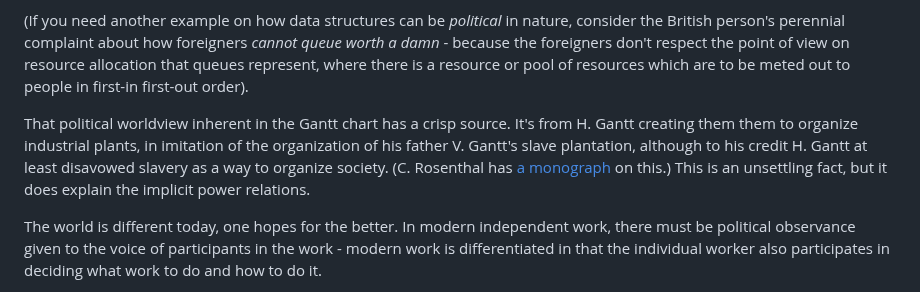
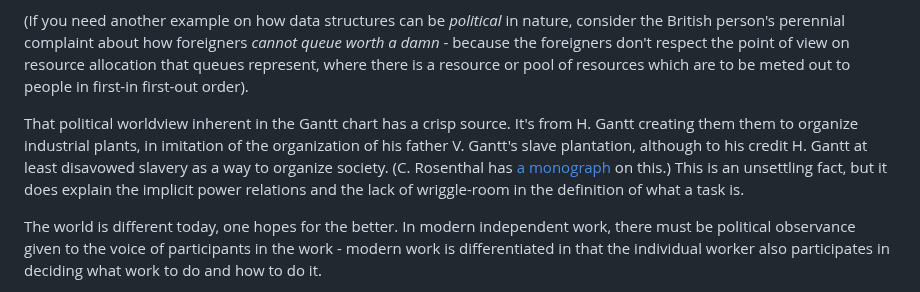
Before and after one commit to howonlee/mertonon, a Markdown page: essays/gantt.md, the part around the change. GitHub-like rendering.

Commit message:
thinking

```diff
--- a/essays/gantt.md
+++ b/essays/gantt.md
@@ -33,7 +33,7 @@ This is not great news if you have a Gantt chart _dictated to you_. But there's
 
 (If you need another example on how data structures can be _political_ in nature, consider the British person's perennial complaint about how foreigners _cannot queue worth a damn_ - because the foreigners don't respect the point of view on resource allocation that queues represent, where there is a resource or pool of resources which are to be meted out to people in first-in first-out order).
 
-That political worldview inherent in the Gantt chart has a crisp source. It's from H. Gantt creating them them to organize industrial plants, in imitation of the organization of his father V. Gantt's slave plantation, although to his credit H. Gantt at least disavowed slavery as a way to organize society. (C. Rosenthal has [a monograph](https://www.amazon.com/Accounting-Slavery-Management-Caitlin-Rosenthal/dp/0674972090) on this.) This is an unsettling fact, but it does explain the implicit power relations.
+That political worldview inherent in the Gantt chart has a crisp source. It's from H. Gantt creating them them to organize industrial plants, in imitation of the organization of his father V. Gantt's slave plantation, although to his credit H. Gantt at least disavowed slavery as a way to organize society. (C. Rosenthal has [a monograph](https://www.amazon.com/Accounting-Slavery-Management-Caitlin-Rosenthal/dp/0674972090) on this.) This is an unsettling fact, but it does explain the implicit power relations and the lack of wriggle-room in the definition of what a task is.
 
 The world is different today, one hopes for the better. In modern independent work, there must be political observance given to the voice of participants in the work - modern work is differentiated in that the individual worker also participates in deciding what work to do and how to do it.
 
```
